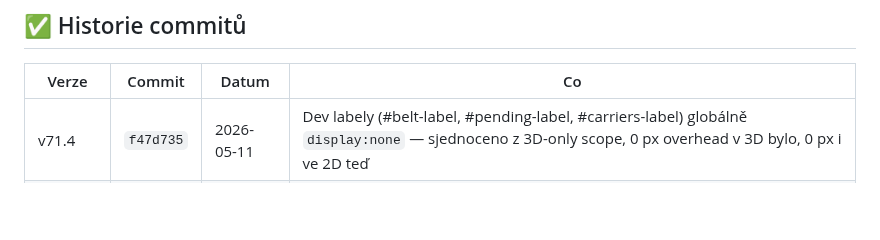
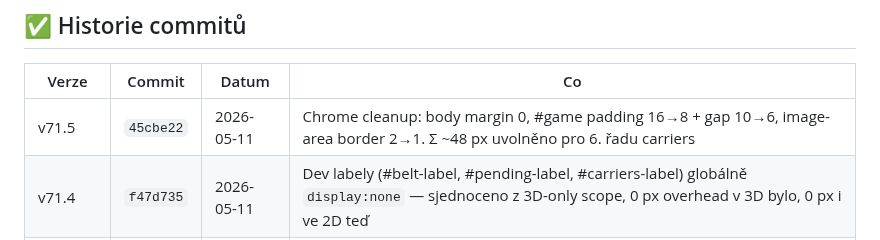
Before and after one commit to Damhole/ballon-belt, a Markdown page: BACKLOG.md, the part around the change. Rendered like a GitHub page; blank space fills up the shorter version.

Commit message:
v71.5: backlog — záznam chrome cleanup s commit hashem
Co-Authored-By: Claude Sonnet 4.6 <noreply@anthropic.com>

```diff
--- a/BACKLOG.md
+++ b/BACKLOG.md
@@ -123,6 +123,7 @@ _Sem házej cokoliv co tě napadne. Při příští session to roztřídíme._
 
 | Verze | Commit | Datum | Co |
 |-------|--------|-------|----|
+| v71.5 | `45cbe22` | 2026-05-11 | Chrome cleanup: body margin 0, #game padding 16→8 + gap 10→6, image-area border 2→1. Σ ~48 px uvolněno pro 6. řadu carriers |
 | v71.4 | `f47d735` | 2026-05-11 | Dev labely (#belt-label, #pending-label, #carriers-label) globálně `display:none` — sjednoceno z 3D-only scope, 0 px overhead v 3D bylo, 0 px i ve 2D teď |
 | v71.3 | `7e1e78d` | 2026-05-11 | Fix MIN_H scaling (568 phys × 460/320 = 817 css), `#status` hidden (krade pixely), version badge přesunut do settings baru vlevo od ⚙ |
 | v71.2 | `750d0f1` | 2026-05-11 | Settings panel: ⚙ button otevírá pill toggley (Level UI / Stats / Safe zone), controls a ammo-audit na spodek hry přes CSS order, layout se při togglech nehýbe |
```
